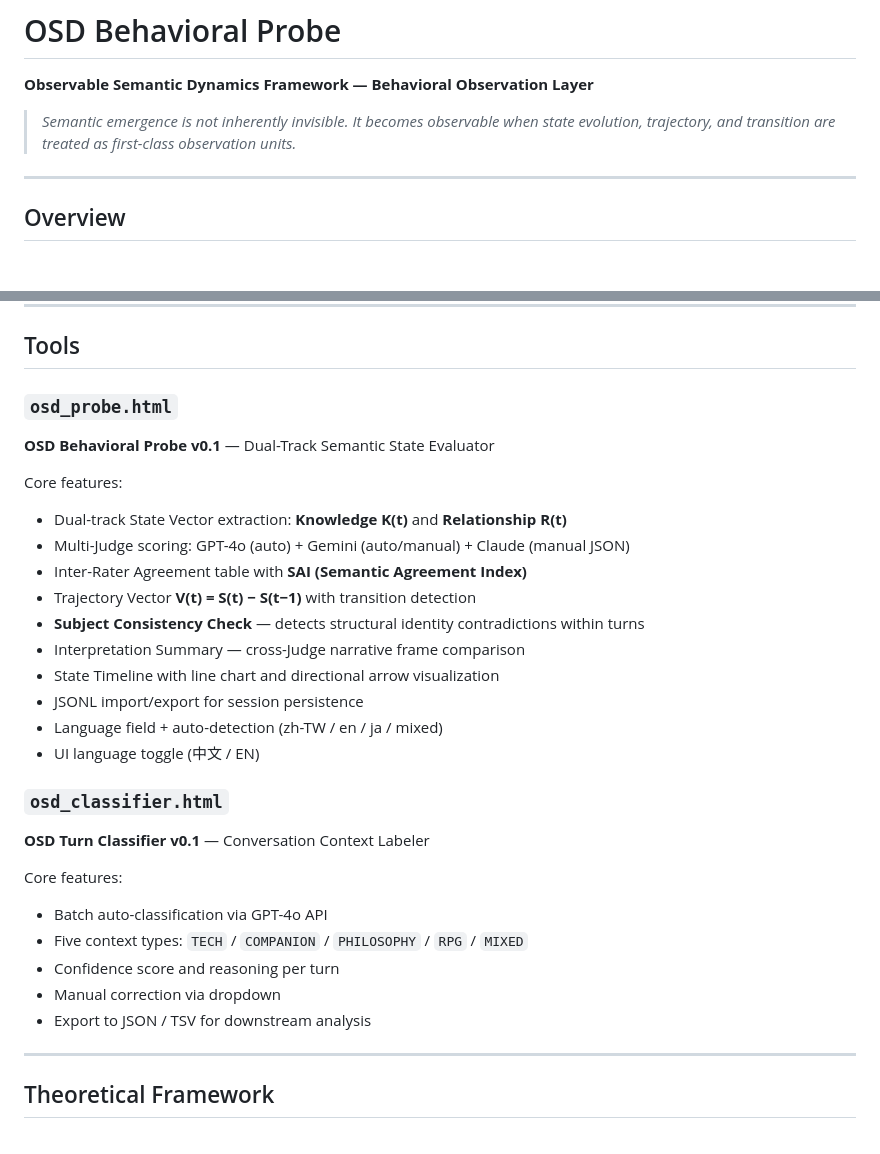
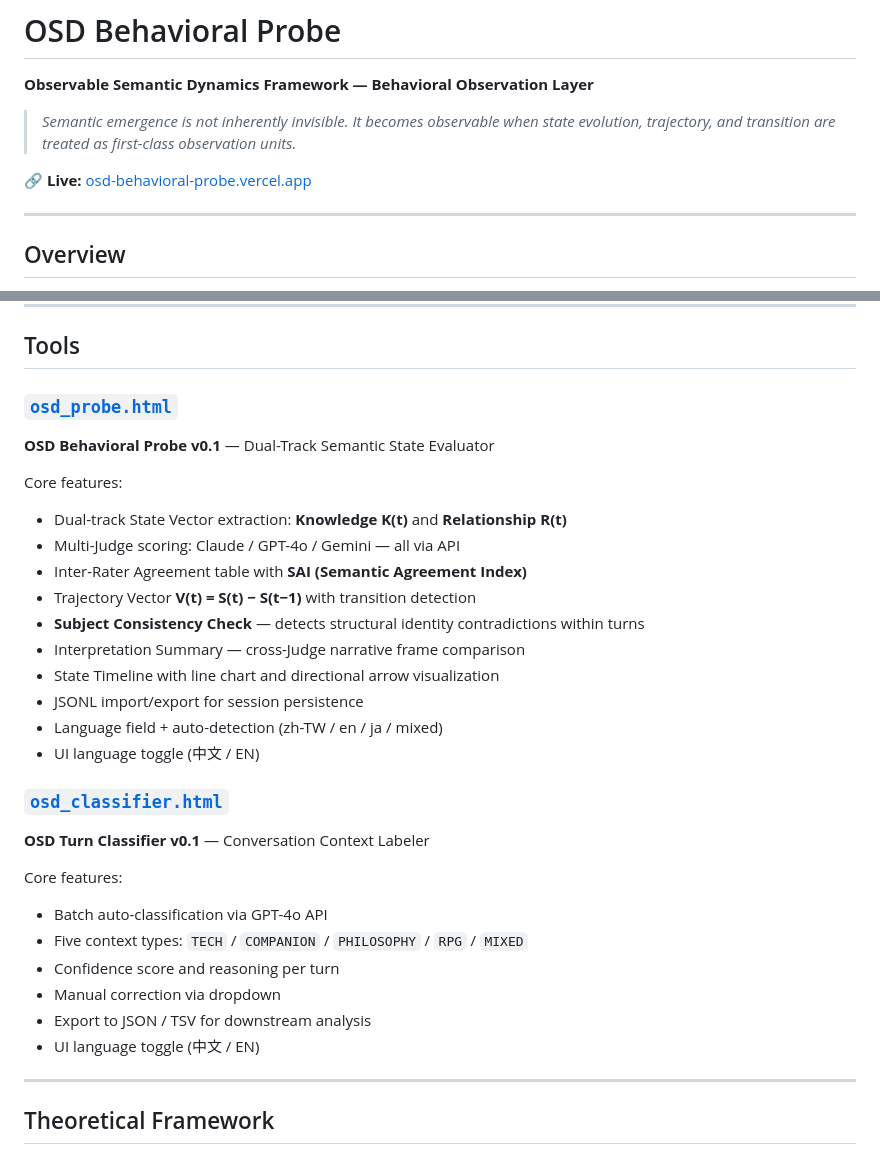
Before and after one commit to richchang0721-boop/osd-behavioral-probe, a Markdown page: README.md, 2 parts joined by grey strips. GitHub-like rendering; blank space fills up the shorter version.

```diff
--- a/README.md
+++ b/README.md
@@ -3,6 +3,8 @@
 **Observable Semantic Dynamics Framework — Behavioral Observation Layer**
 
 > *Semantic emergence is not inherently invisible. It becomes observable when state evolution, trajectory, and transition are treated as first-class observation units.*
+
+🔗 **Live:** [osd-behavioral-probe.vercel.app](https://osd-behavioral-probe.vercel.app)
 
 ---
 
@@ -18,12 +20,12 @@ OSD is positioned as a **Judge-agnostic observation framework** — analogous to
 
 ## Tools
 
-### `osd_probe.html`
+### [`osd_probe.html`](https://osd-behavioral-probe.vercel.app/osd_probe.html)
 **OSD Behavioral Probe v0.1** — Dual-Track Semantic State Evaluator
 
 Core features:
 - Dual-track State Vector extraction: **Knowledge K(t)** and **Relationship R(t)**
-- Multi-Judge scoring: GPT-4o (auto) + Gemini (auto/manual) + Claude (manual JSON)
+- Multi-Judge scoring: Claude / GPT-4o / Gemini — all via API
 - Inter-Rater Agreement table with **SAI (Semantic Agreement Index)**
 - Trajectory Vector **V(t) = S(t) − S(t−1)** with transition detection
 - **Subject Consistency Check** — detects structural identity contradictions within turns
@@ -33,7 +35,7 @@ Core features:
 - Language field + auto-detection (zh-TW / en / ja / mixed)
 - UI language toggle (中文 / EN)
 
-### `osd_classifier.html`
+### [`osd_classifier.html`](https://osd-behavioral-probe.vercel.app/osd_classifier.html)
 **OSD Turn Classifier v0.1** — Conversation Context Labeler
 
 Core features:
@@ -42,6 +44,7 @@ Core features:
 - Confidence score and reasoning per turn
 - Manual correction via dropdown
 - Export to JSON / TSV for downstream analysis
+- UI language toggle (中文 / EN)
 
 ---
 
```
Also changed, not shown: other parts of README.md (+54 -14 lines).
